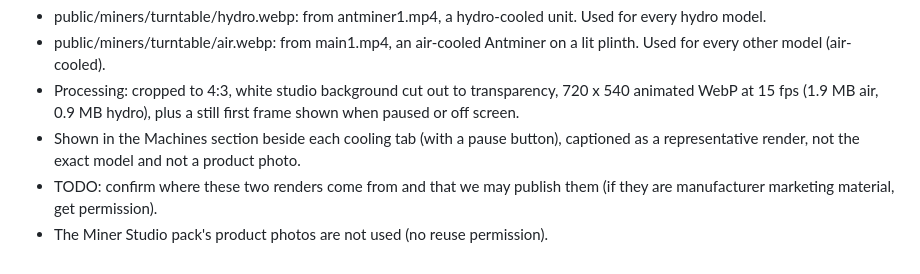
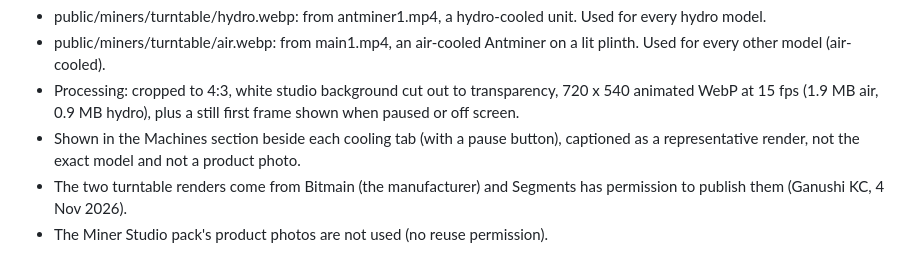
Before and after one commit to ganushi-svg/HOSTING-SITE-, a Markdown page: content/models.md, the part around the change. Rendered like a GitHub page.

Commit message:
Content: turntable renders are from Bitmain with permission (Ganushi)
Co-Authored-By: Claude Sonnet 5.5 <noreply@anthropic.com>
Claude-Session: https://claude.ai/code/session_01YSiovufiGpZNx3xsfEocGK

```diff
--- a/content/models.md
+++ b/content/models.md
@@ -36,5 +36,5 @@ Source: two turntable videos uploaded by Ganushi KC on 30 Oct 2026 (antminer1.mp
 - public/miners/turntable/air.webp: from main1.mp4, an air-cooled Antminer on a lit plinth. Used for every other model (air-cooled).
 - Processing: cropped to 4:3, white studio background cut out to transparency, 720 x 540 animated WebP at 15 fps (1.9 MB air, 0.9 MB hydro), plus a still first frame shown when paused or off screen.
 - Shown in the Machines section beside each cooling tab (with a pause button), captioned as a representative render, not the exact model and not a product photo.
-- TODO: confirm where these two renders come from and that we may publish them (if they are manufacturer marketing material, get permission).
+- The two turntable renders come from Bitmain (the manufacturer) and Segments has permission to publish them (Ganushi KC, 4 Nov 2026).
 - The Miner Studio pack's product photos are not used (no reuse permission).
```
